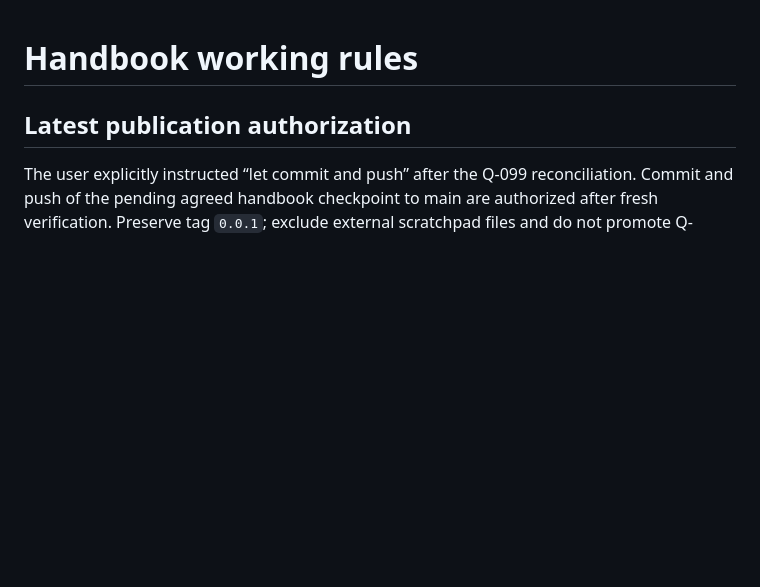
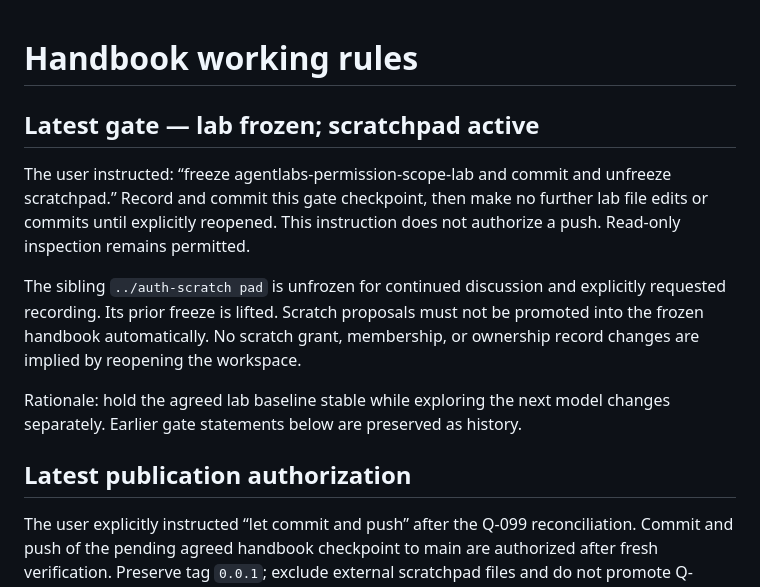
Before and after one commit to agentlabs-poc/agentlabs-permission-scope-lab, a Markdown page: AGENTS.md, the part around the change. GitHub-like rendering; blank space fills up the shorter version.

Commit message:
docs: freeze lab checkpoint and reopen scratchpad

```diff
--- a/AGENTS.md
+++ b/AGENTS.md
@@ -1,4 +1,19 @@
 # Handbook working rules
+
+## Latest gate — lab frozen; scratchpad active
+
+The user instructed: “freeze agentlabs-permission-scope-lab and commit and
+unfreeze scratchpad.” Record and commit this gate checkpoint, then make no
+further lab file edits or commits until explicitly reopened. This instruction
+does not authorize a push. Read-only inspection remains permitted.
+
+The sibling `../auth-scratch pad` is unfrozen for continued discussion and
+explicitly requested recording. Its prior freeze is lifted. Scratch proposals
+must not be promoted into the frozen handbook automatically. No scratch grant,
+membership, or ownership record changes are implied by reopening the workspace.
+
+Rationale: hold the agreed lab baseline stable while exploring the next model
+changes separately. Earlier gate statements below are preserved as history.
 
 ## Latest publication authorization
 
```
Also changed, not shown: docs/reconciliation.md (+12 -0 lines).
